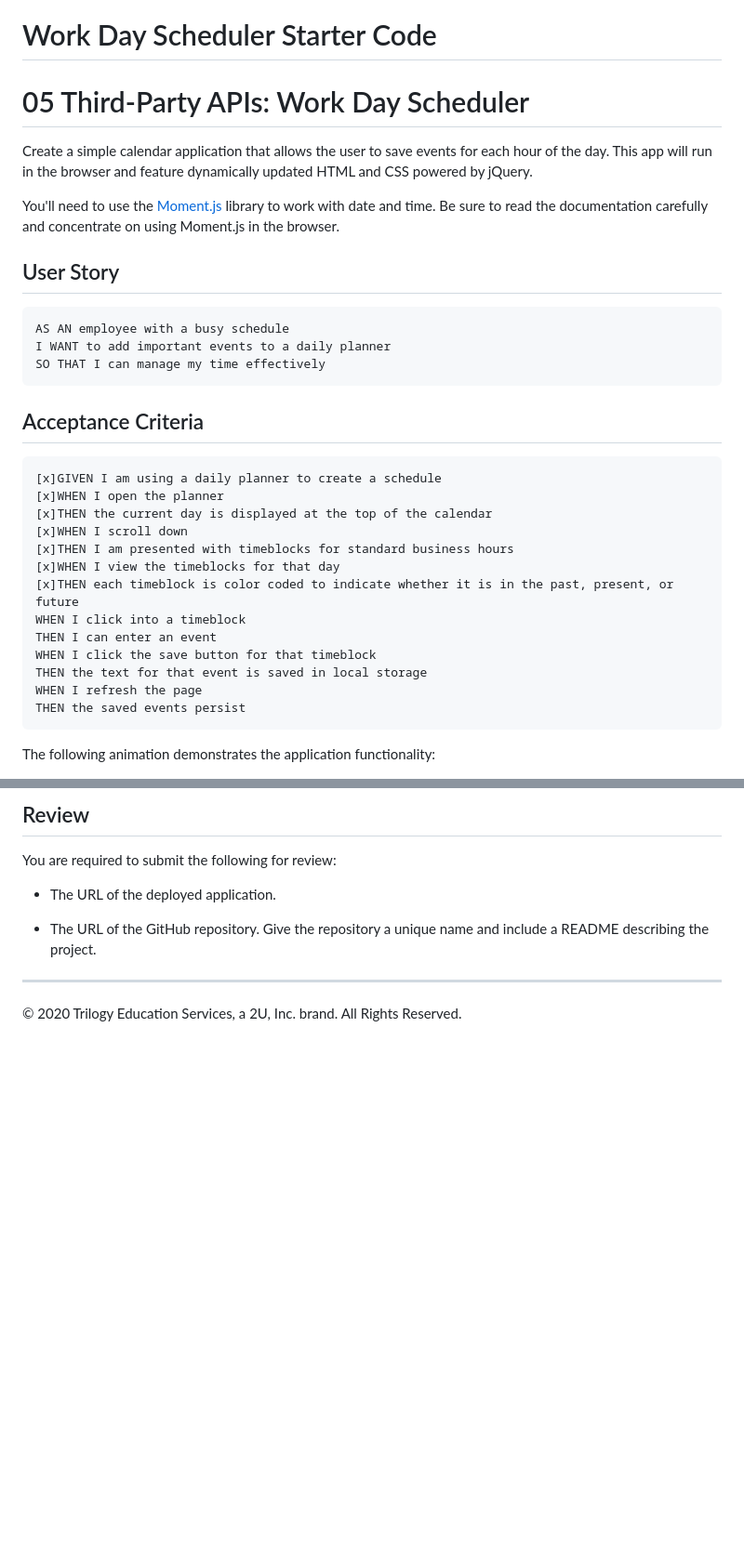
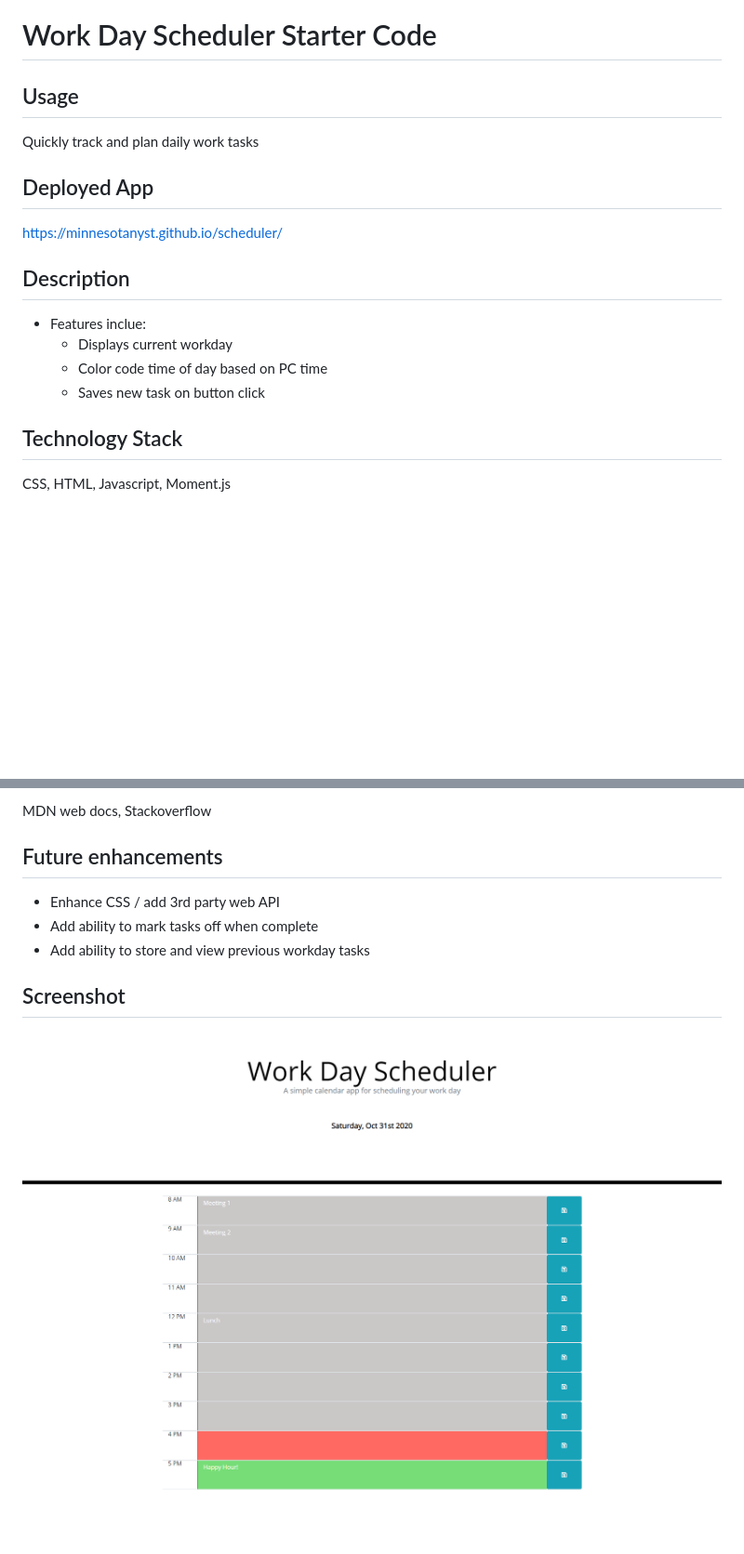
Before and after one commit to minnesotaNyst/scheduler, a Markdown page: README.md, 2 parts joined by grey strips. Shown: that part at 93% size. Drawn GitHub-style; pictures changed too: assets/images/workday-scheduler.png (added); blank space fills up the shorter version.

Commit message:
final readme changes

````diff
--- a/README.md
+++ b/README.md
@@ -1,36 +1,21 @@
 # Work Day Scheduler Starter Code
 
-# 05 Third-Party APIs: Work Day Scheduler
+## Usage
 
-Create a simple calendar application that allows the user to save events for each hour of the day. This app will run in the browser and feature dynamically updated HTML and CSS powered by jQuery.
+Quickly track and plan daily work tasks
 
-You'll need to use the [Moment.js](https://momentjs.com/) library to work with date and time. Be sure to read the documentation carefully and concentrate on using Moment.js in the browser.
+## Deployed App
 
-## User Story
+https://minnesotanyst.github.io/scheduler/
 
-```
-AS AN employee with a busy schedule
-I WANT to add important events to a daily planner
-SO THAT I can manage my time effectively
-```
+## Description
 
-## Acceptance Criteria
+- Features inclue:
+  - Displays current workday
+  - Color code time of day based on PC time
+  - Saves new task on button click
 
-```
-[x]GIVEN I am using a daily planner to create a schedule
-[x]WHEN I open the planner
-[x]THEN the current day is displayed at the top of the calendar
-[x]WHEN I scroll down
-[x]THEN I am presented with timeblocks for standard business hours
-[x]WHEN I view the timeblocks for that day
-[x]THEN each timeblock is color coded to indicate whether it is in the past, present, or future
-WHEN I click into a timeblock
-THEN I can enter an event
-WHEN I click the save button for that timeblock
-THEN the text for that event is saved in local storage
-WHEN I refresh the page
-THEN the saved events persist
-```
+## Technology Stack
 
-The following animation demonstrates the application functionality:
+CSS, HTML, Javascript, Moment.js
 
@@ -38,12 +23,12 @@ The following animation demonstrates the application functionality:
 
-## Review
+MDN web docs, Stackoverflow
 
-You are required to submit the following for review:
+## Future enhancements
 
-- The URL of the deployed application.
+- Enhance CSS / add 3rd party web API
+- Add ability to mark tasks off when complete
+- Add ability to store and view previous workday tasks
 
-- The URL of the GitHub repository. Give the repository a unique name and include a README describing the project.
+## Screenshot
 
----
-
-© 2020 Trilogy Education Services, a 2U, Inc. brand. All Rights Reserved.
+![Workday Scheduler Screenshot](./assets/images/workday-scheduler.png)
````
Also changed, not shown: other parts of README.md (+1 -1 lines).
